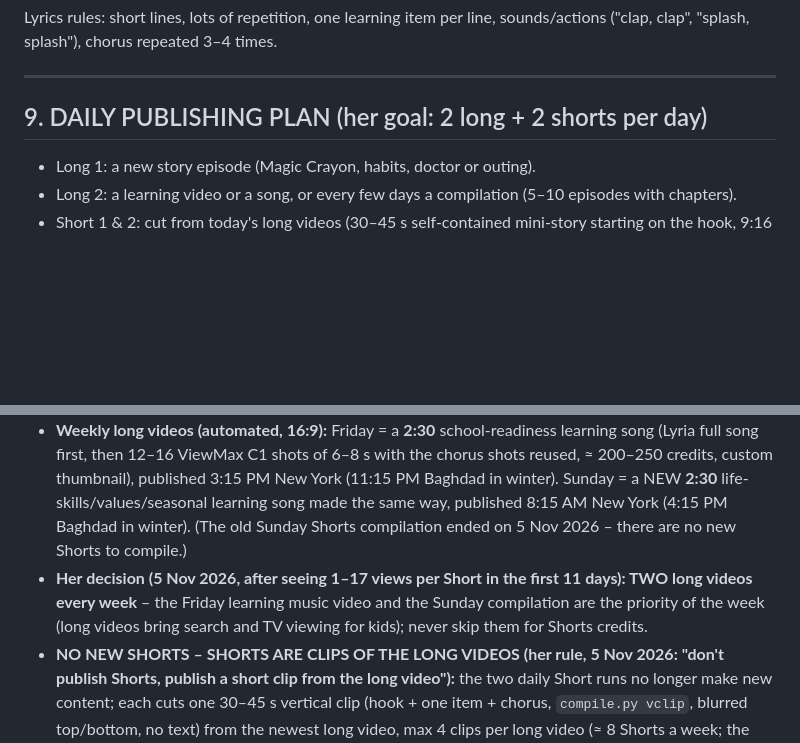
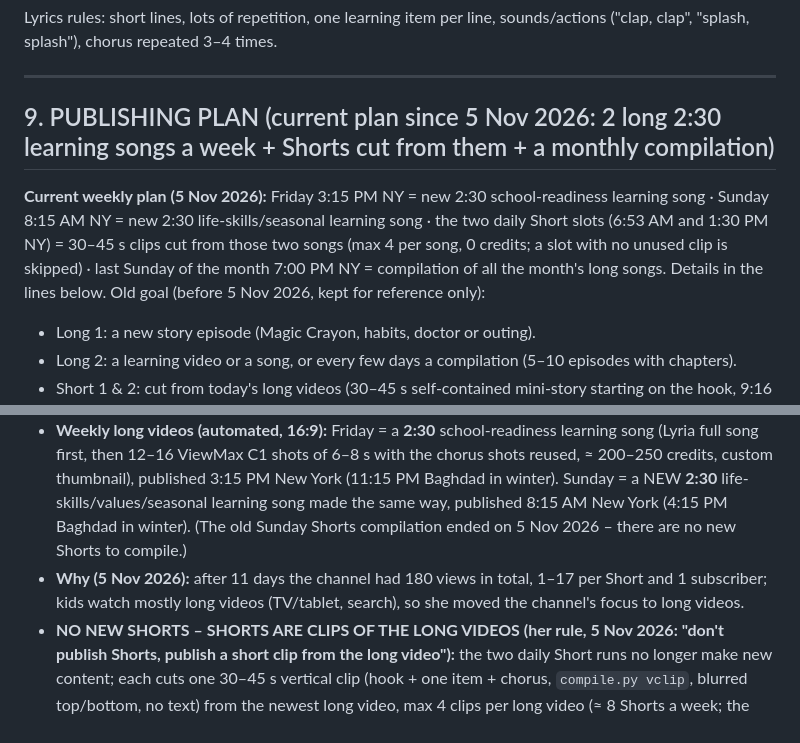
Before and after one commit to lumilolandkids-lang/lumilolandkids-lang.github.io, a Markdown page: skills/crayon-babies-channel/SKILL.md, 2 parts joined by grey strips. GitHub-like rendering; blank space fills up the shorter version.

Commit message:
Bible section 9: current weekly plan summary, remove contradictions
Co-Authored-By: Claude Opus 5.5 <noreply@anthropic.com>
Claude-Session: https://claude.ai/code/session_01MQvSKgnYzFB7zXbPYigSKT

```diff
--- a/skills/crayon-babies-channel/SKILL.md
+++ b/skills/crayon-babies-channel/SKILL.md
@@ -295,14 +295,16 @@ Lyrics rules: short lines, lots of repetition, one learning item per line, sound
 
 ---
 
-## 9. DAILY PUBLISHING PLAN (her goal: 2 long + 2 shorts per day)
+## 9. PUBLISHING PLAN (current plan since 5 Nov 2026: 2 long 2:30 learning songs a week + Shorts cut from them + a monthly compilation)
+**Current weekly plan (5 Nov 2026):** Friday 3:15 PM NY = new 2:30 school-readiness learning song · Sunday 8:15 AM NY = new 2:30 life-skills/seasonal learning song · the two daily Short slots (6:53 AM and 1:30 PM NY) = 30–45 s clips cut from those two songs (max 4 per song, 0 credits; a slot with no unused clip is skipped) · last Sunday of the month 7:00 PM NY = compilation of all the month's long songs. Details in the lines below.
+Old goal (before 5 Nov 2026, kept for reference only):
 - Long 1: a new story episode (Magic Crayon, habits, doctor or outing).
 - Long 2: a learning video or a song, or every few days a compilation (5–10 episodes with chapters).
 - Short 1 & 2: cut from today's long videos (30–45 s self-contained mini-story starting on the hook, 9:16 with blurred background), or a quick learning short (one letter/number/word).
 - Shorts publish at **6:53 AM and 1:30 PM New York time** (she asked for the best time for New York; in Baghdad that is 1:53 PM and 8:30 PM in US summer time, 2:53 PM and 9:30 PM from 1 Nov when New York is UTC-5). Kids' viewing follows school hours: before school, an after-school peak around 3 PM and an evening peak around 7 PM. Upload as private with a scheduled publishAt so there is time to check.
 - **FOCUS ON LONG VIDEOS (her rule, 5 Nov 2026: "focus on the long videos – two videos a week"; first "each five minutes", then the same evening "make the song only two and a half minutes"):** every week TWO long 16:9 learning-song videos of about **2:30** each (accept 2:20–2:45) – the most important uploads of the week (long videos bring search, TV and repeat viewing for kids); they get the most care and are never skipped to save credits.
 - **Weekly long videos (automated, 16:9):** Friday = a **2:30** school-readiness learning song (Lyria full song first, then 12–16 ViewMax C1 shots of 6–8 s with the chorus shots reused, ≈ 200–250 credits, custom thumbnail), published 3:15 PM New York (11:15 PM Baghdad in winter). Sunday = a NEW **2:30** life-skills/values/seasonal learning song made the same way, published 8:15 AM New York (4:15 PM Baghdad in winter). (The old Sunday Shorts compilation ended on 5 Nov 2026 – there are no new Shorts to compile.)
-- **Her decision (5 Nov 2026, after seeing 1–17 views per Short in the first 11 days): TWO long videos every week** – the Friday learning music video and the Sunday compilation are the priority of the week (long videos bring search and TV viewing for kids); never skip them for Shorts credits.
+- **Why (5 Nov 2026):** after 11 days the channel had 180 views in total, 1–17 per Short and 1 subscriber; kids watch mostly long videos (TV/tablet, search), so she moved the channel's focus to long videos.
 - **NO NEW SHORTS – SHORTS ARE CLIPS OF THE LONG VIDEOS (her rule, 5 Nov 2026: "don't publish Shorts, publish a short clip from the long video"):** the two daily Short runs no longer make new content; each cuts one 30–45 s vertical clip (hook + one item + chorus, `compile.py vclip`, blurred top/bottom, no text) from the newest long video, max 4 clips per long video (≈ 8 Shorts a week; the other Short runs skip), 0 credits. Recipe: top of `TASK_PROMPT_MUSIC.md`. Because there are no new Shorts, the Sunday compilation is replaced by **long video #2**: a new 2:30 life-skills learning song (Friday = school readiness, Sunday = life skills/values/seasonal), published Sunday 8:15 AM New York. Budget ≈ 2 × 250 = 500 ViewMax credits a week.
 - **Monthly "all videos" compilation (her request, 5 Nov 2026):** on the LAST Sunday of each month the Sunday task also rebuilds EVERY long video of the month (Friday + Sunday 2:30 videos, ≈ 20–25 minutes; Shorts are clips of them) into one long 16:9 video, grouped by topic with chapters, a special thumbnail with both babies, published the same Sunday at 7:00 PM New York (0 credits). Recipe: `TASK_PROMPT_COMPILATION.md` step 7.
 - (Old, before 5 Nov: Sunday Shorts compilation and new Shorts ≈ 2,000 credits a week – replaced by the rule above); tell her when credits will run out.
```
